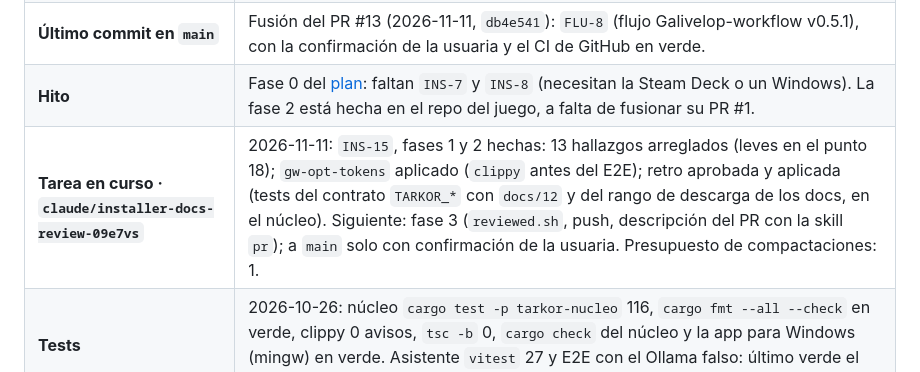
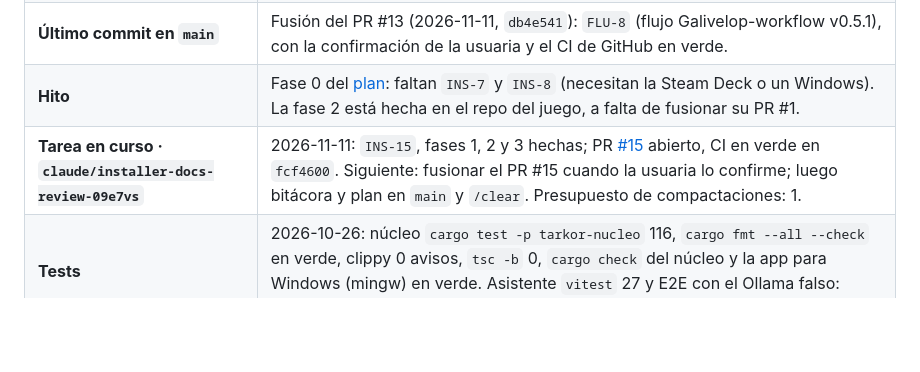
Before and after one commit to Zeldris/Instalador-WMF-Tarkor, a Markdown page: docs/records/traspaso.md, the part around the change. GitHub-like rendering; blank space fills up the shorter version.

Commit message:
docs(INS-15): bitácora con el PR #15 abierto
Fase 3 hecha: marca de revisión subida y PR #15 abierto, CI en verde en
fcf4600 (Check y App). Falta la confirmación de la usuaria para fusionar.

Refs: INS-15

Siguiente: fusionar el PR #15 cuando la usuaria lo confirme

```diff
--- a/docs/records/traspaso.md
+++ b/docs/records/traspaso.md
@@ -14,7 +14,7 @@ cada commit.**
 | **Ramas de trabajo** | Cada sesión, su rama con su fila «Tarea en curso» (`QA-136` de Tarkor): `claude/installer-docs-review-09e7vs` (rehecha desde `main` el 2026-10-26). Las skills, ganchos y `settings.json` de `.claude/` van versionados con `git add` normal; a `main` se pasa **por pull request**. |
 | **Último commit en `main`** | Fusión del PR #13 (2026-11-11, `db4e541`): `FLU-8` (flujo Galivelop-workflow v0.5.1), con la confirmación de la usuaria y el CI de GitHub en verde. |
 | **Hito** | Fase 0 del [plan](../05-plan-de-trabajo.md): faltan `INS-7` y `INS-8` (necesitan la Steam Deck o un Windows). La fase 2 está hecha en el repo del juego, a falta de fusionar su PR #1. |
-| **Tarea en curso · `claude/installer-docs-review-09e7vs`** | 2026-11-11: `INS-15`, fases 1 y 2 hechas: 13 hallazgos arreglados (leves en el punto 18); `gw-opt-tokens` aplicado (`clippy` antes del E2E); retro aprobada y aplicada (tests del contrato `TARKOR_*` con `docs/12` y del rango de descarga de los docs, en el núcleo). Siguiente: fase 3 (`reviewed.sh`, push, descripción del PR con la skill `pr`); a `main` solo con confirmación de la usuaria. Presupuesto de compactaciones: 1. |
+| **Tarea en curso · `claude/installer-docs-review-09e7vs`** | 2026-11-11: `INS-15`, fases 1, 2 y 3 hechas; PR [#15](https://github.com/Zeldris/Instalador-WMF-Tarkor/pull/15) abierto, CI en verde en `fcf4600`. Siguiente: fusionar el PR #15 cuando la usuaria lo confirme; luego bitácora y plan en `main` y `/clear`. Presupuesto de compactaciones: 1. |
 | **Tests** | 2026-10-26: núcleo `cargo test -p tarkor-nucleo` 116, `cargo fmt --all --check` en verde, clippy 0 avisos, `tsc -b` 0, `cargo check` del núcleo y la app para Windows (mingw) en verde. Asistente `vitest` 27 y E2E con el Ollama falso: último verde el 2026-10-25. |
 
 ## Dónde está todo (para saber qué sigue)
```
